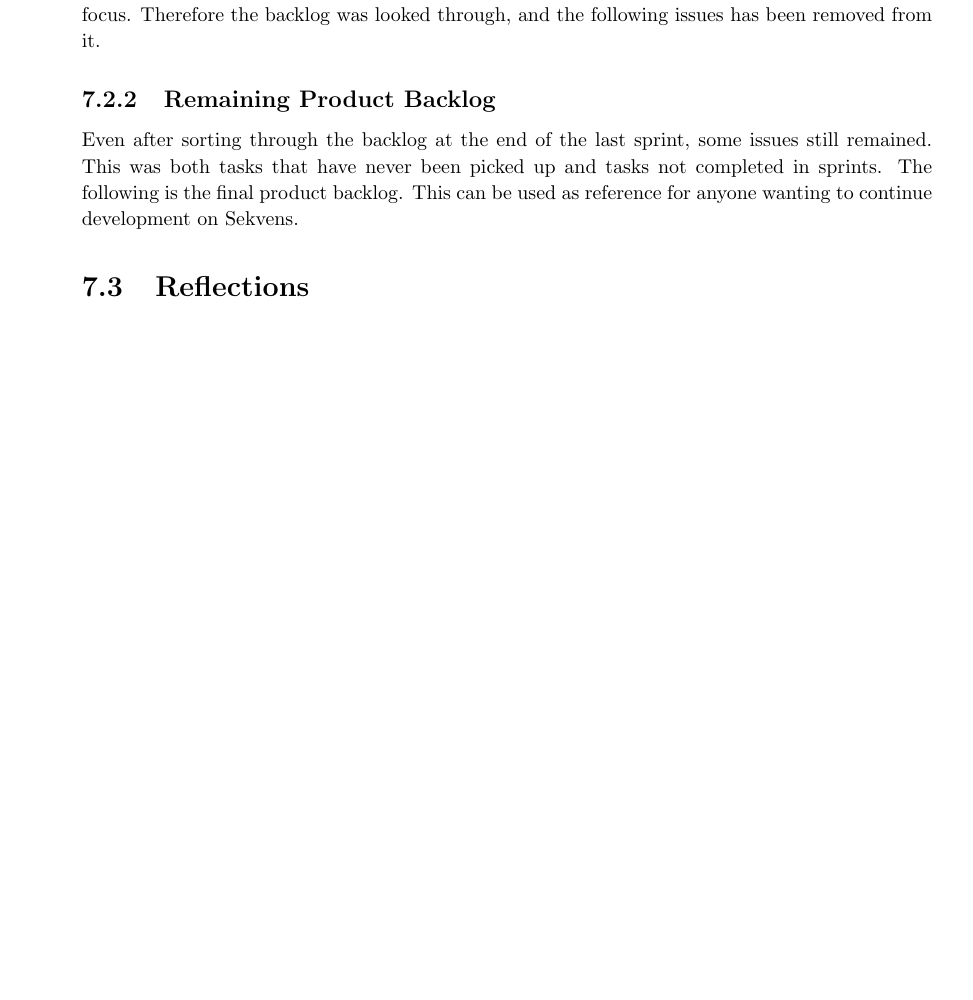
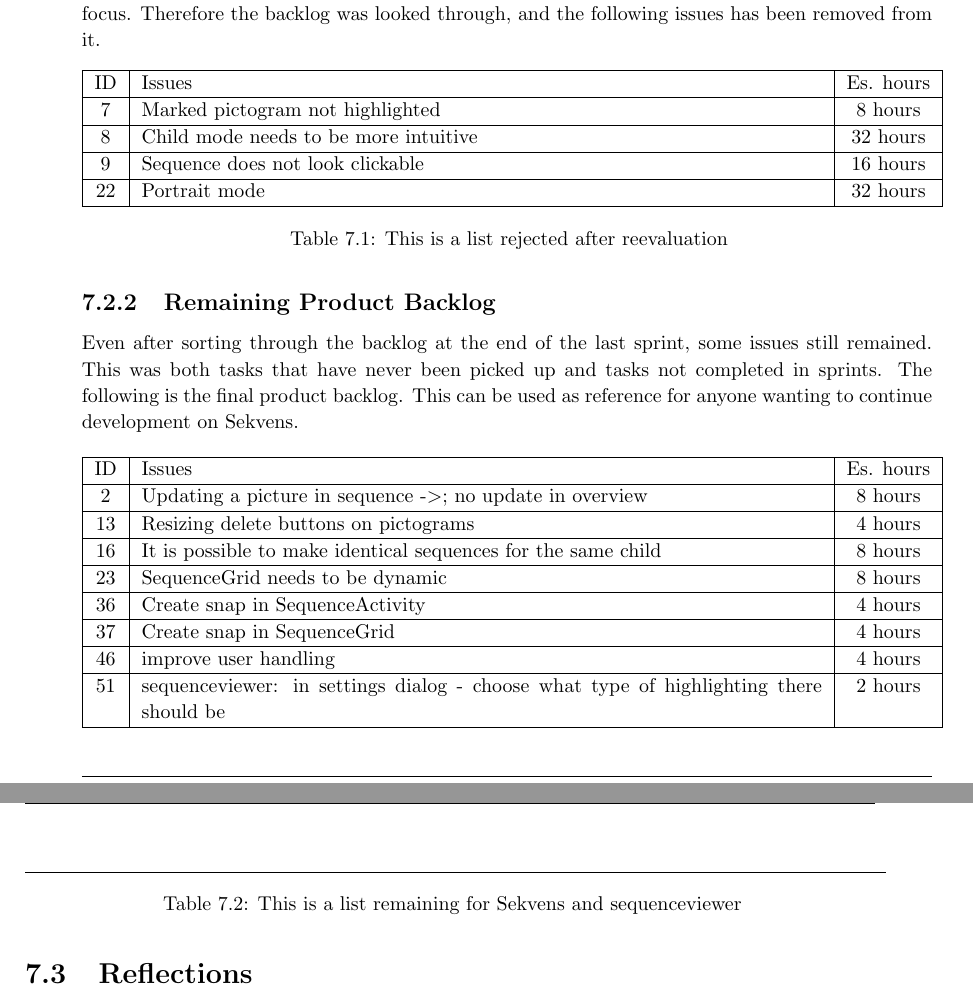
Before and after one commit to commentatorboy/sw607f14, a LaTeX thesis (Report/Report.tex, which reads Report/Evaluation/FutureWork.tex): part of page 53 of 67 before the commit and two parts of pages 53 and 54 of 67 after it, the two joined at a grey line, cut so that both start at the same text, the shorter picture padded with empty space. Compiled offline with pdfLaTeX.

Commit message:
eeeeeeeeeeeh merge

```diff
--- a/Report/Evaluation/FutureWork.tex
+++ b/Report/Evaluation/FutureWork.tex
@@ -26,5 +26,32 @@ The following is a list of minor changes which does not take long to fix, but wa
 \subsection{Rejected tasks in Product Backlog}
 Over time, the Product Backlog was cluttered due to tasks that had for various reasons was invalidated. This could happen due to new issues, new knowledge about an issue or change of focus. Therefore the backlog was looked through, and the following issues has been removed from it.
 
+\begin{longtable} { | c | p{12cm} | c | }
+\hline
+	ID 	&	Issues	&	 Es. hours \\\hline
+	7	& 	Marked pictogram not highlighted		& 	8 hours  \\\hline
+	8	& 	Child mode needs to be more intuitive		& 	32 hours  \\\hline
+	9	& 	Sequence does not look clickable 	& 	16 hours  \\\hline
+	22	& 	Portrait mode	& 	32 hours  \\\hline
+\caption{This is a list rejected after reevaluation}
+\label{tab:spr4_sw_prodblog}
+\end{longtable}
+
+
 \subsection{Remaining Product Backlog}
 Even after sorting through the backlog at the end of the last sprint, some issues still remained. This was both tasks that have never been picked up and tasks not completed in sprints. The following is the final product backlog. This can be used as reference for anyone wanting to continue development on Sekvens.
+
+\begin{longtable} { | c | p{12cm} | c | }
+\hline
+	ID 	&	Issues	&	 Es. hours \\\hline
+	2	& 	Updating a picture in sequence -$>$; no update in overview	& 	8 hours  \\\hline
+	13	& 	Resizing delete buttons on pictograms	& 	4 hours  \\\hline
+	16	& 	It is possible to make identical sequences for the same child	& 	8 hours  \\\hline
+	23	& 	SequenceGrid needs to be dynamic	& 	8 hours  \\\hline
+	36	& 	Create snap in SequenceActivity	& 	4 hours  \\\hline
+	37	& 	Create snap in SequenceGrid	& 	4 hours  \\\hline
+	46	& 	improve user handling 	& 	4 hours  \\\hline
+	51	& 	sequenceviewer: in settings dialog - choose what type of highlighting there should be	& 	2 hours  \\\hline
+\caption{This is a list remaining for Sekvens and sequenceviewer}
+\label{tab:spr4_sw_prodblog}
+\end{longtable}
```
Also changed, not shown: Report/Sprints/Sprint4/SprintOverview/ResolvedIssues.tex (+1 -0 lines), Report/Sprints/Sprint4/SprintOverview/ResolvedIssuesFolder/zebra/58iconstobuttons.tex (added, +9 -0 lines).
